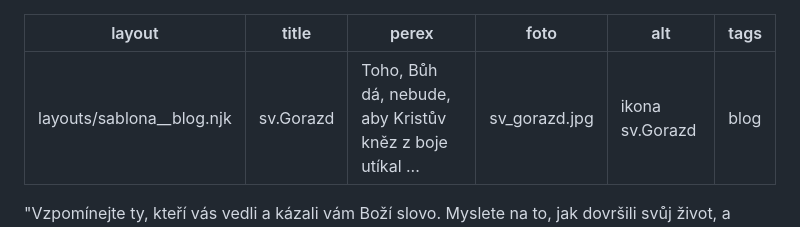
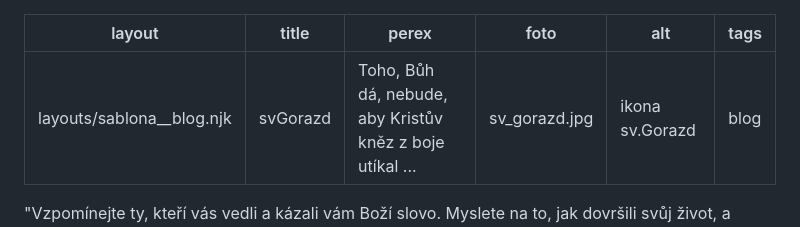
Before and after one commit to JanaBartecka/cirkev2, a Markdown page: blog/svGorazd.md, the part around the change. GitHub-like rendering.

Commit message:
20230302 tecka2

```diff
--- a/blog/svGorazd.md
+++ b/blog/svGorazd.md
@@ -1,6 +1,6 @@
 ---
 layout: layouts/sablona__blog.njk
-title: sv.Gorazd
+title: svGorazd
 perex: Toho, Bůh dá, nebude, aby Kristův kněz z boje utíkal ...
 foto: sv_gorazd.jpg
 alt: ikona sv.Gorazd
```
